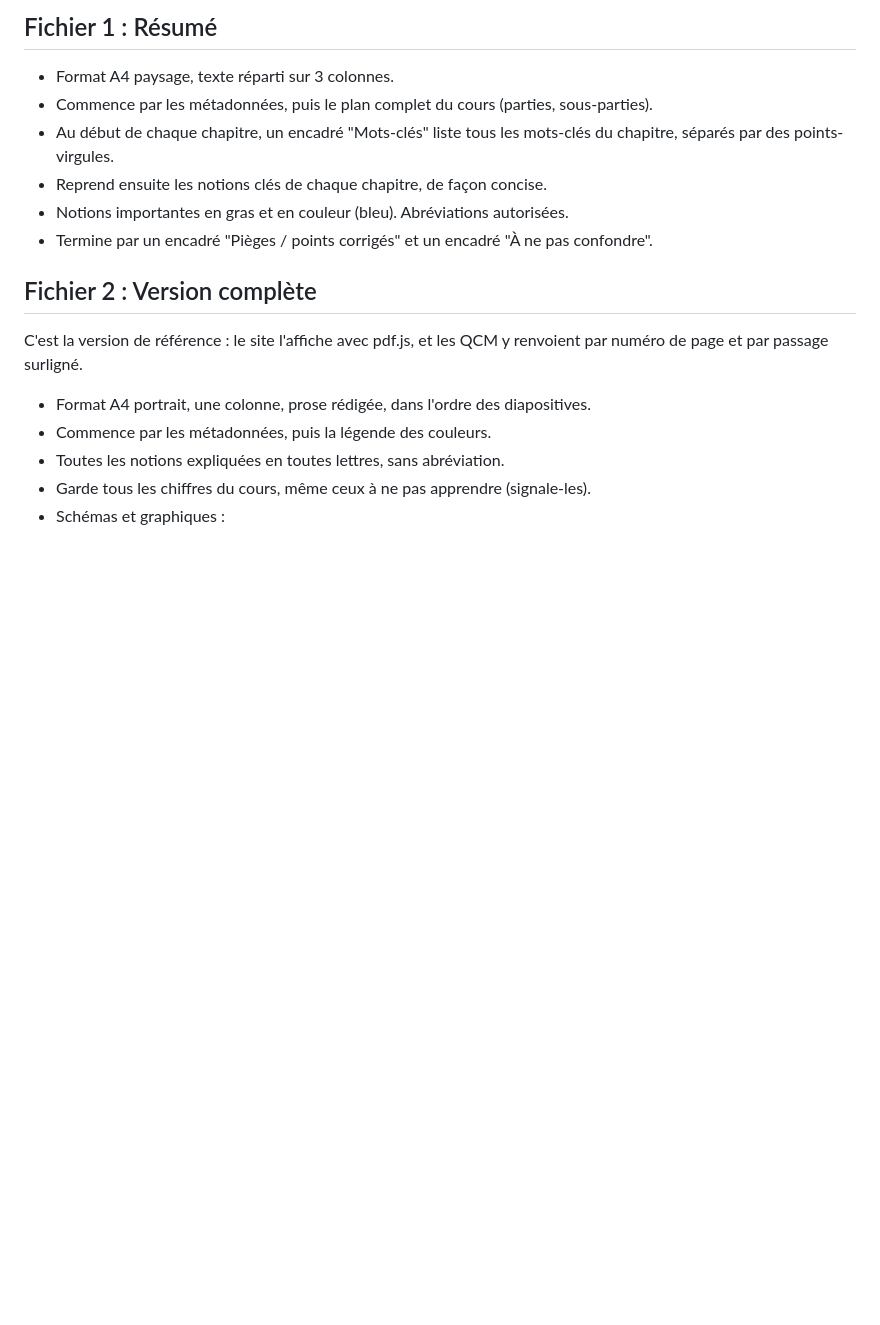
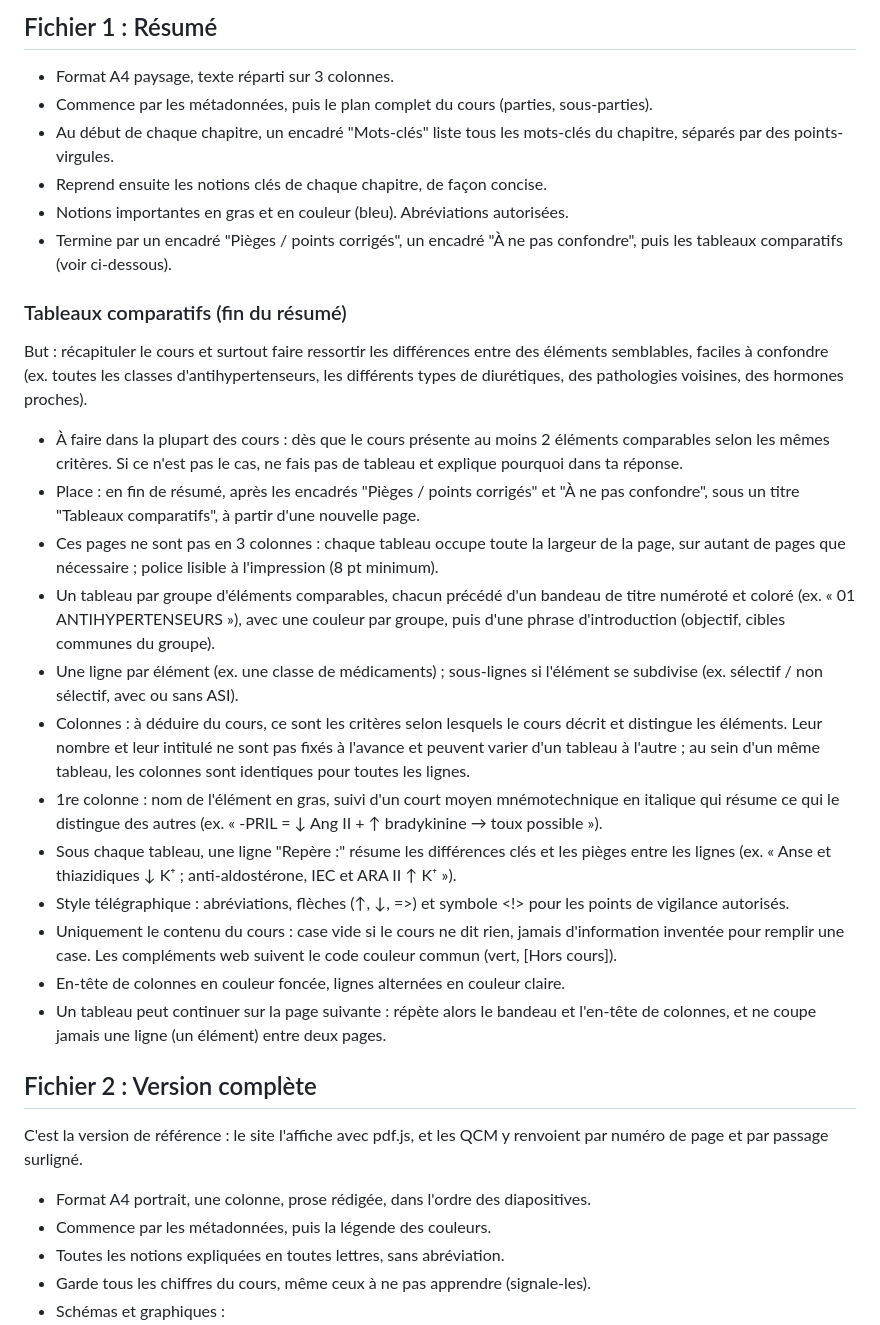
Before and after one commit to ValentinStudMedRennes/QuizzMed, a Markdown page: instructions-cours-v4_3.md, the part around one of its changes. Drawn GitHub-style; blank space fills up the shorter version.

Commit message:
Chore : Modify a bit instructions of cours and qcm

```diff
--- a/instructions-cours-v4.1.md
+++ b/instructions-cours-v4_3.md
@@ -47,7 +47,44 @@ Le fichier JSON de QCM généré ensuite portera le même nom de base.
   du chapitre, séparés par des points-virgules.
 - Reprend ensuite les notions clés de chaque chapitre, de façon concise.
 - Notions importantes en gras et en couleur (bleu). Abréviations autorisées.
-- Termine par un encadré "Pièges / points corrigés" et un encadré "À ne pas confondre".
+- Termine par un encadré "Pièges / points corrigés", un encadré "À ne pas confondre",
+  puis les tableaux comparatifs (voir ci-dessous).
+
+### Tableaux comparatifs (fin du résumé)
+But : récapituler le cours et surtout faire ressortir les différences entre des
+éléments semblables, faciles à confondre (ex. toutes les classes d'antihypertenseurs,
+les différents types de diurétiques, des pathologies voisines, des hormones proches).
+- À faire dans la plupart des cours : dès que le cours présente au moins 2 éléments
+  comparables selon les mêmes critères. Si ce n'est pas le cas, ne fais pas de
+  tableau et explique pourquoi dans ta réponse.
+- Place : en fin de résumé, après les encadrés "Pièges / points corrigés" et "À ne pas
+  confondre", sous un titre "Tableaux comparatifs", à partir d'une nouvelle page.
+- Ces pages ne sont pas en 3 colonnes : chaque tableau occupe toute la largeur de la
+  page, sur autant de pages que nécessaire ; police lisible à l'impression (8 pt
+  minimum).
+- Un tableau par groupe d'éléments comparables, chacun précédé d'un bandeau de titre
+  numéroté et coloré (ex. « 01 ANTIHYPERTENSEURS »), avec une couleur par groupe,
+  puis d'une phrase d'introduction (objectif, cibles communes du groupe).
+- Une ligne par élément (ex. une classe de médicaments) ; sous-lignes si l'élément se
+  subdivise (ex. sélectif / non sélectif, avec ou sans ASI).
+- Colonnes : à déduire du cours, ce sont les critères selon lesquels le cours décrit
+  et distingue les éléments. Leur nombre et leur intitulé ne sont pas fixés à l'avance
+  et peuvent varier d'un tableau à l'autre ; au sein d'un même tableau, les colonnes
+  sont identiques pour toutes les lignes.
+- 1re colonne : nom de l'élément en gras, suivi d'un court moyen mnémotechnique en
+  italique qui résume ce qui le distingue des autres (ex. « -PRIL = ↓ Ang II +
+  ↑ bradykinine → toux possible »).
+- Sous chaque tableau, une ligne "Repère :" résume les différences clés et les pièges
+  entre les lignes (ex. « Anse et thiazidiques ↓ K⁺ ; anti-aldostérone, IEC et
+  ARA II ↑ K⁺ »).
+- Style télégraphique : abréviations, flèches (↑, ↓, =>) et symbole <!> pour les
+  points de vigilance autorisés.
+- Uniquement le contenu du cours : case vide si le cours ne dit rien, jamais
+  d'information inventée pour remplir une case. Les compléments web suivent le code
+  couleur commun (vert, [Hors cours]).
+- En-tête de colonnes en couleur foncée, lignes alternées en couleur claire.
+- Un tableau peut continuer sur la page suivante : répète alors le bandeau et l'en-tête
+  de colonnes, et ne coupe jamais une ligne (un élément) entre deux pages.
 
 ## Fichier 2 : Version complète
 C'est la version de référence : le site l'affiche avec pdf.js, et les QCM y renvoient
```
Also changed, not shown: other parts of instructions-cours-v4_3.md (+18 -8 lines), instructions-qcm-v1.3.md (+1 -1 lines).
